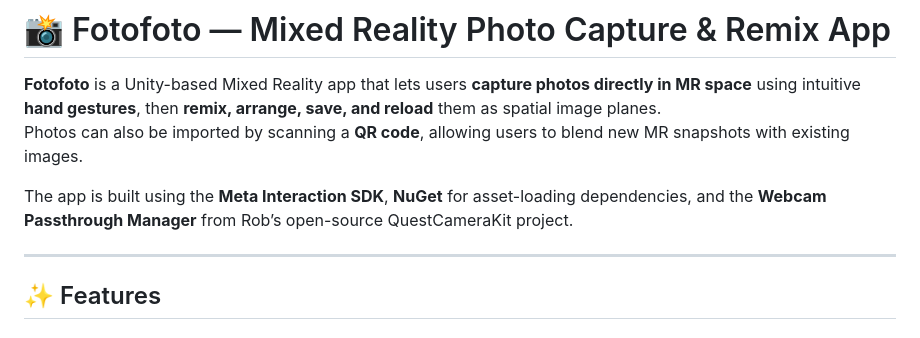
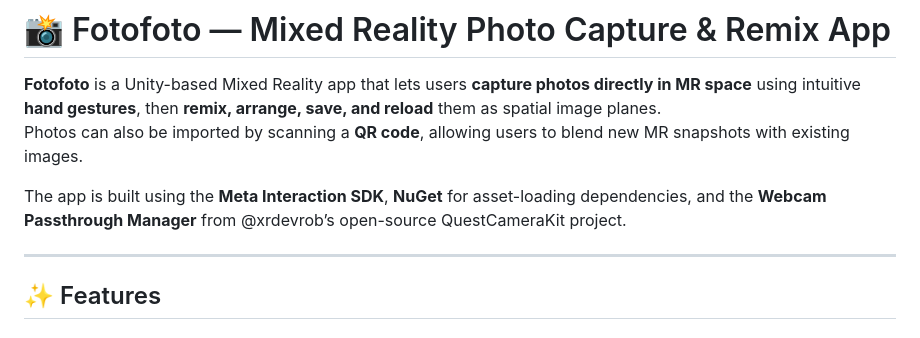
Before and after one commit to ekkezia/fotofoto, a Markdown page: README.md, the part around the change. Drawn GitHub-style.

Commit message:
Add credit to @xrdevrob in README
Updated README to credit @xrdevrob for QuestCameraKit.

```diff
--- a/README.md
+++ b/README.md
@@ -3,7 +3,7 @@
 **Fotofoto** is a Unity-based Mixed Reality app that lets users **capture photos directly in MR space** using intuitive **hand gestures**, then **remix, arrange, save, and reload** them as spatial image planes.
 Photos can also be imported by scanning a **QR code**, allowing users to blend new MR snapshots with existing images.
 
-The app is built using the **Meta Interaction SDK**, **NuGet** for asset-loading dependencies, and the **Webcam Passthrough Manager** from Rob’s open-source QuestCameraKit project.
+The app is built using the **Meta Interaction SDK**, **NuGet** for asset-loading dependencies, and the **Webcam Passthrough Manager** from @xrdevrob’s open-source QuestCameraKit project.
 
 ---
 
```
